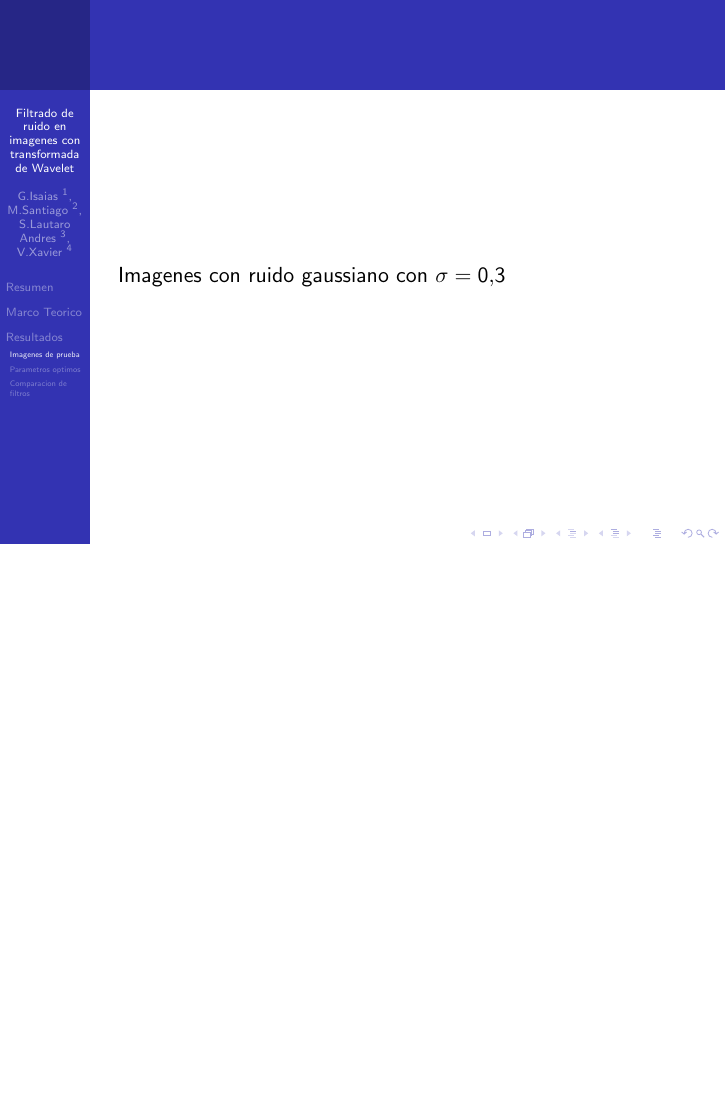
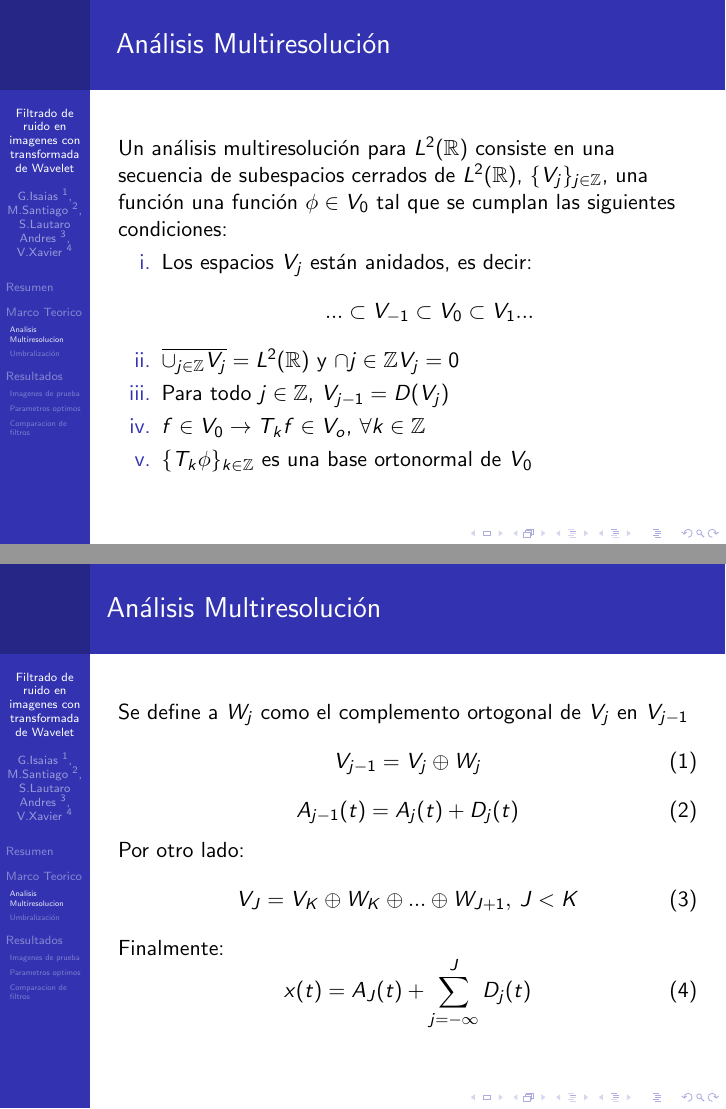
Before and after one commit to Equipo-2-DSP/Presentacion-Final, LaTeX slides (presentacion.tex): page 4 of 16 before the commit and pages 4 and 5 of 21 after it, the two joined at a grey line, the shorter picture padded with empty space. Compiled offline with pdfLaTeX.

Commit message:
Se agregó Multiresolución y Umbralización

```diff
--- a/presentacion.tex
+++ b/presentacion.tex
@@ -1,6 +1,6 @@
 \documentclass{beamer}
 \usepackage[spanish]{babel}
-\usepackage[latin1]{inputenc}
+\usepackage[utf8]{inputenc}
 \usepackage{booktabs}
 \usepackage{graphicx}
 
@@ -46,3 +46,45 @@
   \end{frame}
 
   \section{Marco Teorico}
+  \subsection{Analisis Multiresolucion}
+
+
+  \begin{frame}
+   \frametitle{ Análisis Multiresolución }
+   Un análisis multiresolución para $L^{2}(\mathbb{R})$ consiste en una secuencia de subespacios cerrados de $L^{2}(\mathbb{R})$, $\{ V_{j} \}_{j \in \mathbb{Z} }$, una función  una función $\phi \in V_{0}$ tal que se cumplan las siguientes condiciones:
+
+   \begin{itemize}
+   \item[i.] Los espacios $V_{j}$ están anidados, es decir:
+   \begin{equation*}
+   ... \subset V_{-1} \subset V_{0} \subset V_{1} ...
+   \end{equation*}
+   \item[ii.] $\overline{\cup _{j\in \mathbb Z}V_j} = L^2(\mathbb R)$ y $\cap {j\in \mathbb Z}V_j = {0}$
+   \item[iii.] Para todo $j \in \mathbb{Z}$, $V_{j-1}=D(V_j)$
+   \item[iv.] $f \in V_0 \rightarrow T_kf \in V_o$, $\forall k \in \mathbb{Z}$
+   \item[v.] $\{T_k \phi \}_{k \in \mathbb{Z}}$ es una base ortonormal de $V_0$
+   \end{itemize}
+  \end{frame}
+\begin{frame}
+  \frametitle{Análisis Multiresolución}
+ Se define a $W_j$ como el complemento ortogonal de $V_j$ en $V_{j-1}$
+  \begin{equation}
+    \label{Central}
+    V_{j-1} = V_j \oplus W_j
+  \end{equation}
+  \begin{equation}
+    \label{NivApDet}
+    A_{j-1}(t) = A_j(t) + D_j(t)
+  \end{equation}
+Por otro lado:
+\begin{equation}
+  V_J = V_K \oplus W_K \oplus ... \oplus W_{J+1}, \: J<K
+  \label{eq.Vj}
+  \end{equation}
+Finalmente:
+\begin{equation}
+  x(t) = A_J(t) + \sum_{j=-\infty}^{J}D_j(t)
+  \end{equation}
+
+\end{frame}
+\begin{frame}
+\frametitle{Análisis Multiresolución}
@@ -48,0 +119 @@
+\subsection{Umbralización}
```
Also changed, not shown: imgs/Umbral.png (added), presentacion.tex (54 more changed lines), 10 other files.
